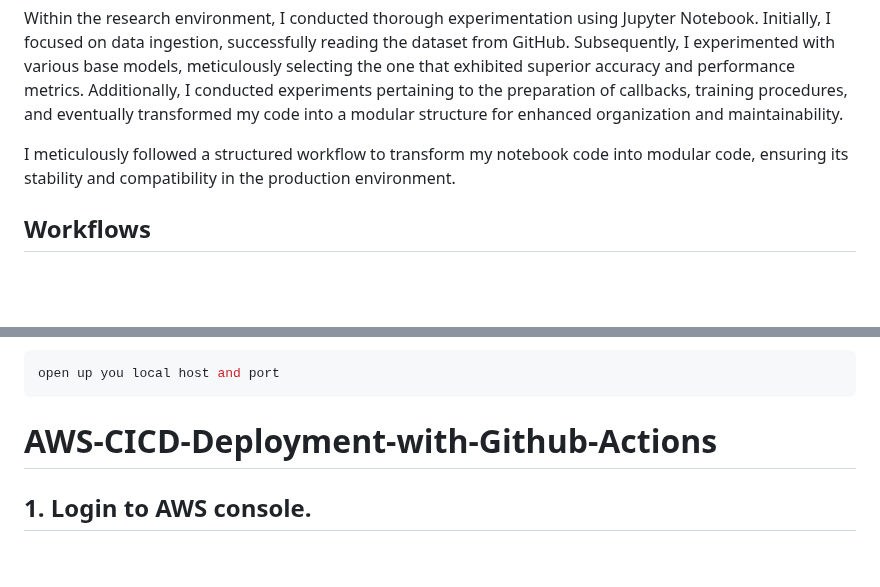
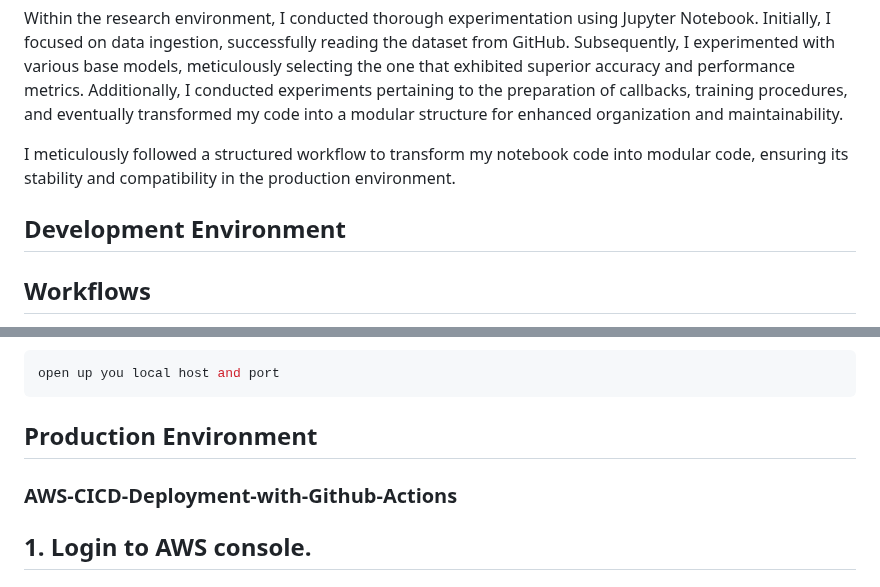
Before and after one commit to MANMEET75/ShotClassifierAI, a Markdown page: README.md, 2 parts joined by grey strips. GitHub-like rendering; blank space fills up the shorter version.

````diff
--- a/README.md
+++ b/README.md
@@ -21,6 +21,7 @@ Next, I dedicated my attention to the logging module, enabling comprehensive tra
 Within the research environment, I conducted thorough experimentation using Jupyter Notebook. Initially, I focused on data ingestion, successfully reading the dataset from GitHub. Subsequently, I experimented with various base models, meticulously selecting the one that exhibited superior accuracy and performance metrics. Additionally, I conducted experiments pertaining to the preparation of callbacks, training procedures, and eventually transformed my code into a modular structure for enhanced organization and maintainability.
 
 I meticulously followed a structured workflow to transform my notebook code into modular code, ensuring its stability and compatibility in the production environment.
+## Development Environment
 ## Workflows
 
 1. Update config.yaml
@@ -69,8 +70,8 @@ open up you local host and port
 ```
 
 
-
-# AWS-CICD-Deployment-with-Github-Actions
+## Production Environment
+### AWS-CICD-Deployment-with-Github-Actions
 
 ## 1. Login to AWS console.
 
````
